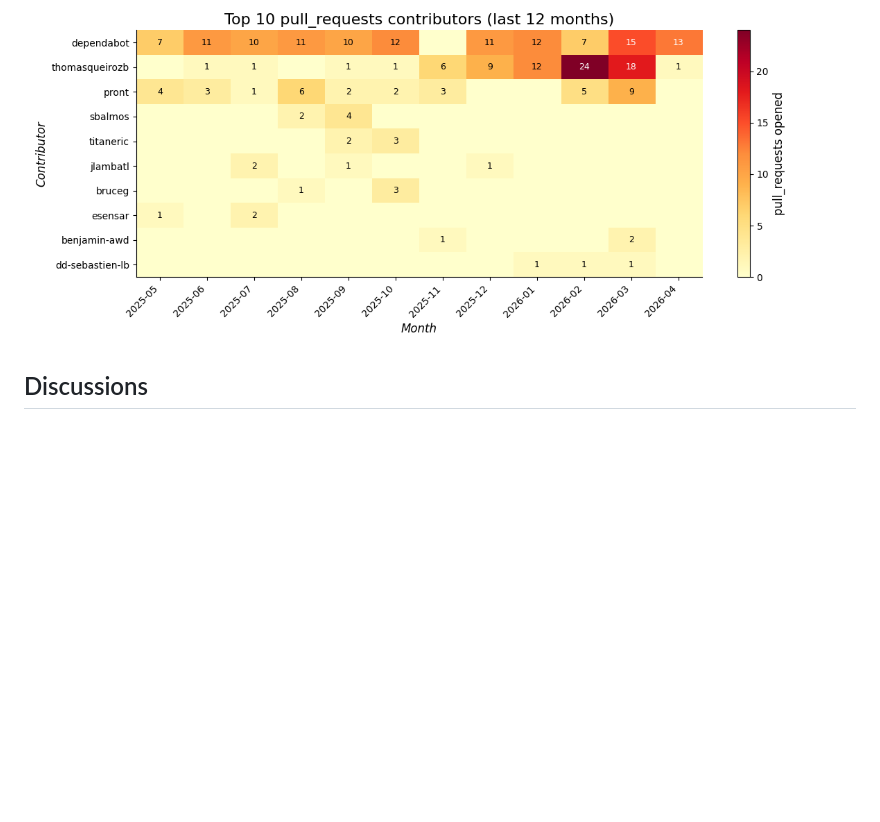
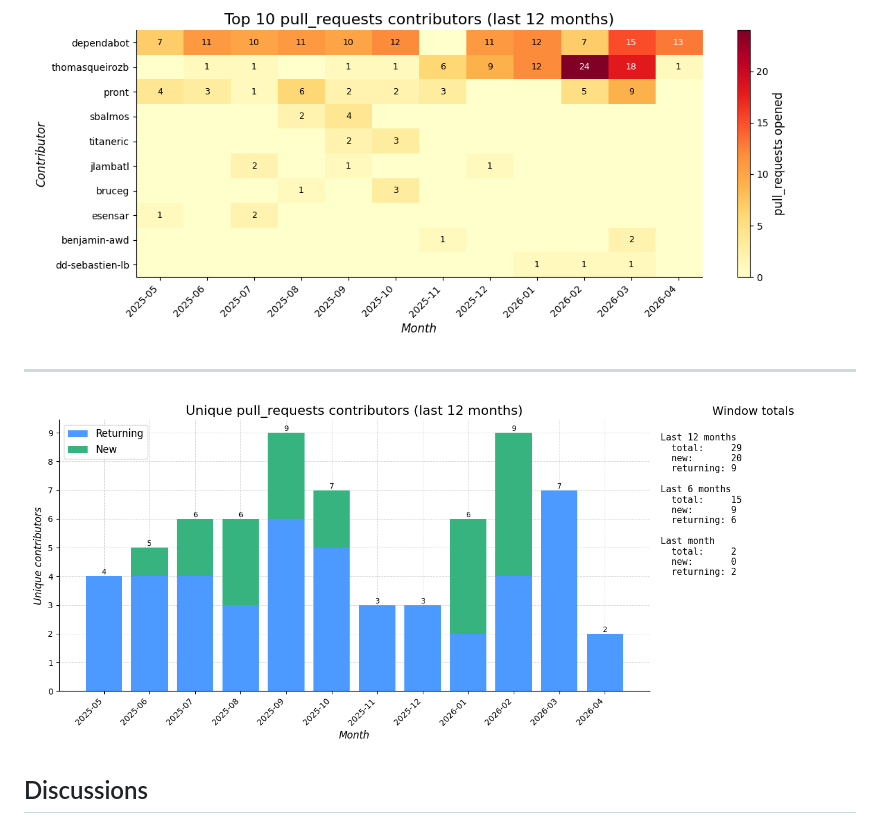
Before and after one commit to vectordotdev/github-tools, a Markdown page: trends/vrl.md, the part around the change. GitHub-like rendering; pictures changed too: data/images/vectordotdev_vrl_pull_requests.unique_contributors.png (added); blank space fills up the shorter version.

```diff
--- a/trends/vrl.md
+++ b/trends/vrl.md
@@ -33,6 +33,10 @@
 
 ![Top 10 PR Contributors (last 12 months)](../data/images/vectordotdev_vrl_pull_requests.contributors_top10_12m.png)
 
+---
+
+![Unique PR Contributors (new vs returning)](../data/images/vectordotdev_vrl_pull_requests.unique_contributors.png)
+
 ## Discussions
 
 ![Monthly Discussions](../data/images/vectordotdev_vrl_discussions.monthly_trend.png)
```
Also changed, not shown: trends/quickwit.md (+4 -0 lines), trends/vector.md (+4 -0 lines), data/images/quickwit-oss_quickwit_pull_requests.unique_contributors.png (added), data/images/vectordotdev_vector_pull_requests.unique_contributors.png (added), 1 other file.
